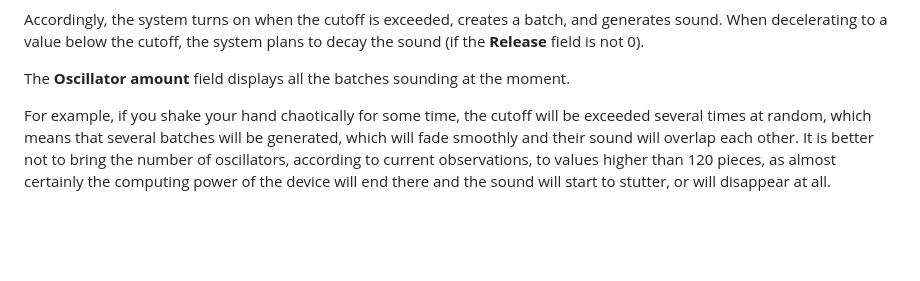
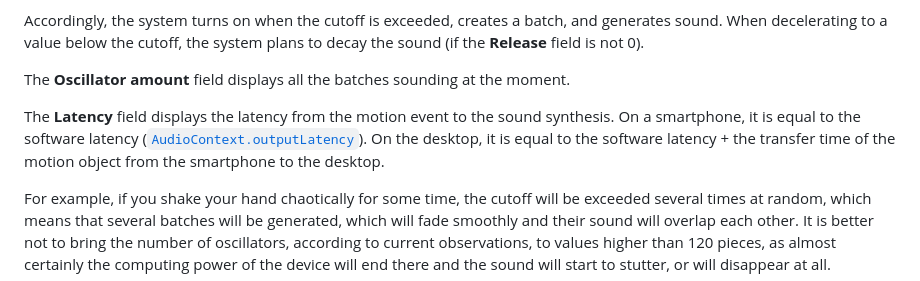
Before and after one commit to MaxAlyokhin/audio-motion-interface, a Markdown page: README.md, the part around the change. Drawn GitHub-style; blank space fills up the shorter version.

```diff
--- a/README.md
+++ b/README.md
@@ -116,6 +116,8 @@ If the cutoff is set to 0, one oscillator will run the whole time.
 Accordingly, the system turns on when the cutoff is exceeded, creates a batch, and generates sound. When decelerating to a value below the cutoff, the system plans to decay the sound (if the **Release** field is not 0).
 
 The **Oscillator amount** field displays all the batches sounding at the moment.
+
+The **Latency** field displays the latency from the motion event to the sound synthesis. On a smartphone, it is equal to the software latency (<a href="https://developer.mozilla.org/en-US/docs/Web/API/AudioContext/outputLatency">`AudioContext.outputLatency`</a>). On the desktop, it is equal to the software latency + the transfer time of the motion object from the smartphone to the desktop.
 
 For example, if you shake your hand chaotically for some time, the cutoff will be exceeded several times at random, which means that several batches will be generated, which will fade smoothly and their sound will overlap each other. It is better not to bring the number of oscillators, according to current observations, to values higher than 120 pieces, as almost certainly the computing power of the device will end there and the sound will start to stutter, or will disappear at all.
 
```
Also changed, not shown: README_RU.md (+2 -0 lines).
